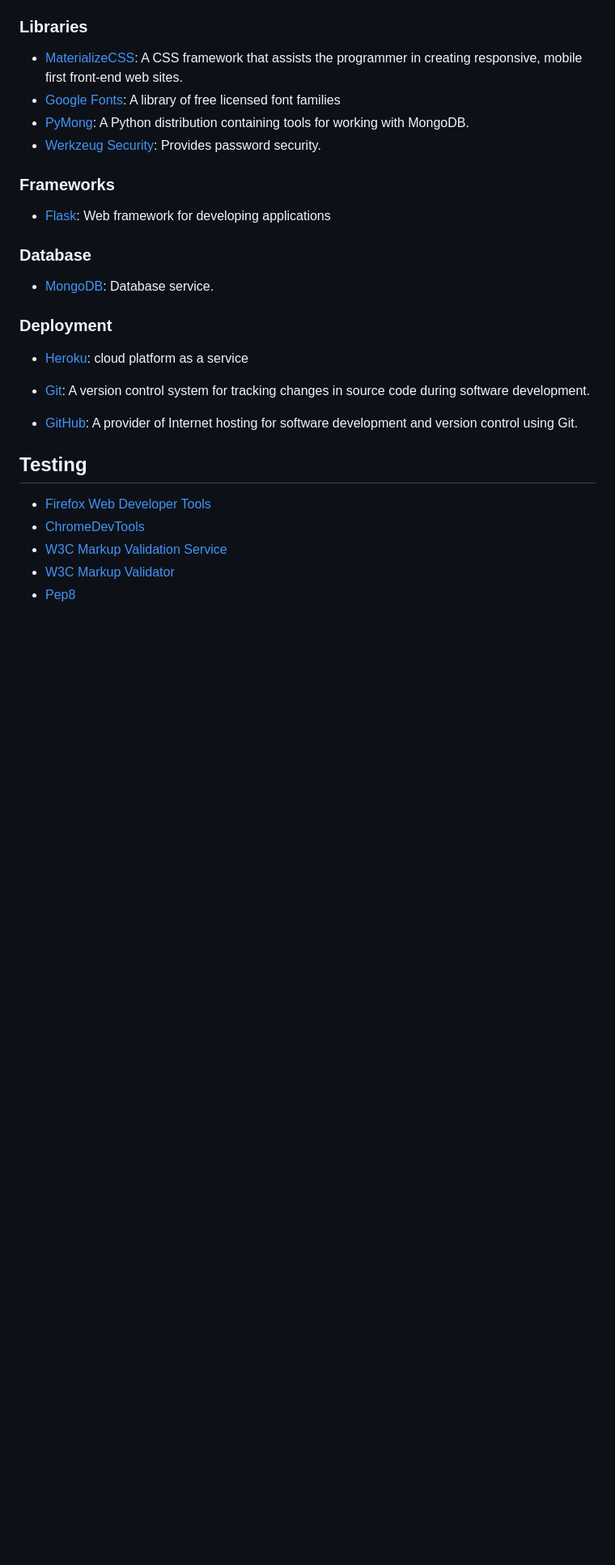
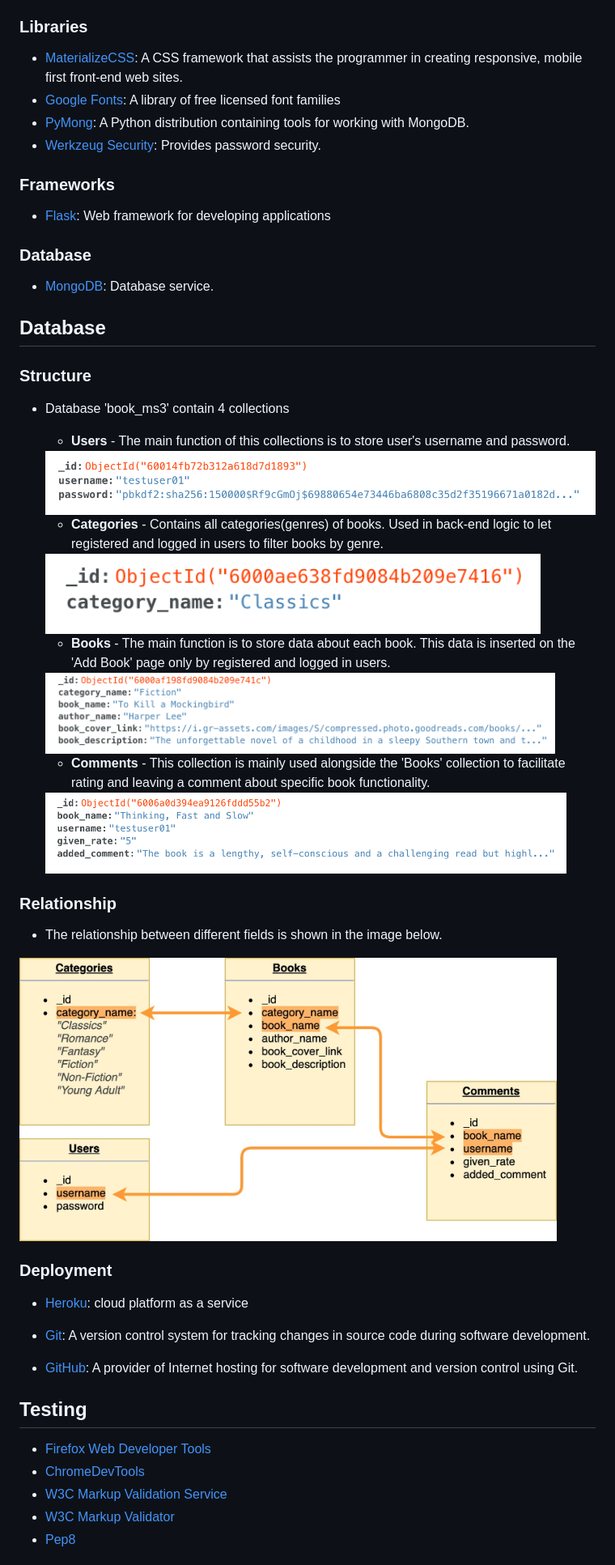
Before and after one commit to Code-Institute-Submissions/Leoney-book_AprResub, a Markdown page: README.md, the part around the change. Shown: that part at 81% size. Rendered like a GitHub page; pictures changed too: documentation/database/books.png (added), documentation/database/categories.png (added), documentation/database/comments.png (added); blank space fills up the shorter version.

Commit message:
Added data schema and relations to README file

```diff
--- a/README.md
+++ b/README.md
@@ -140,6 +140,30 @@ A live demo can be found [here](https://books-ms3.herokuapp.com/).
 
 -   [MongoDB](https://www.mongodb.com/2): Database service.
 
+## Database
+
+### Structure
+
+- Database 'book_ms3' contain 4 collections
+    - **Users** - The main function of this collections is to store user's username and password.
+
+    <img src="./documentation/database/users.png" height="100px" />
+
+    - **Categories** - Contains all categories(genres) of books. Used in back-end logic to let registered and logged in users to filter books by genre.
+
+    <img src="./documentation/database/categories.png" height="100px" />
+
+    - **Books** - The main function is to store data about each book. This data is inserted on the 'Add Book' page only by registered and logged in users.
+
+    <img src="./documentation/database/books.png" height="100px" />
+
+    - **Comments** - This collection is mainly used alongside the 'Books' collection to facilitate rating and leaving a comment about specific book functionality.
+
+    <img src="./documentation/database/comments.png" height="100px" />
+
+### Relationship
+- The relationship between different fields is shown in the image below.
+<img src="./documentation/database/relationship.jpg" height="350px" />
 
 ### Deployment
 
```
